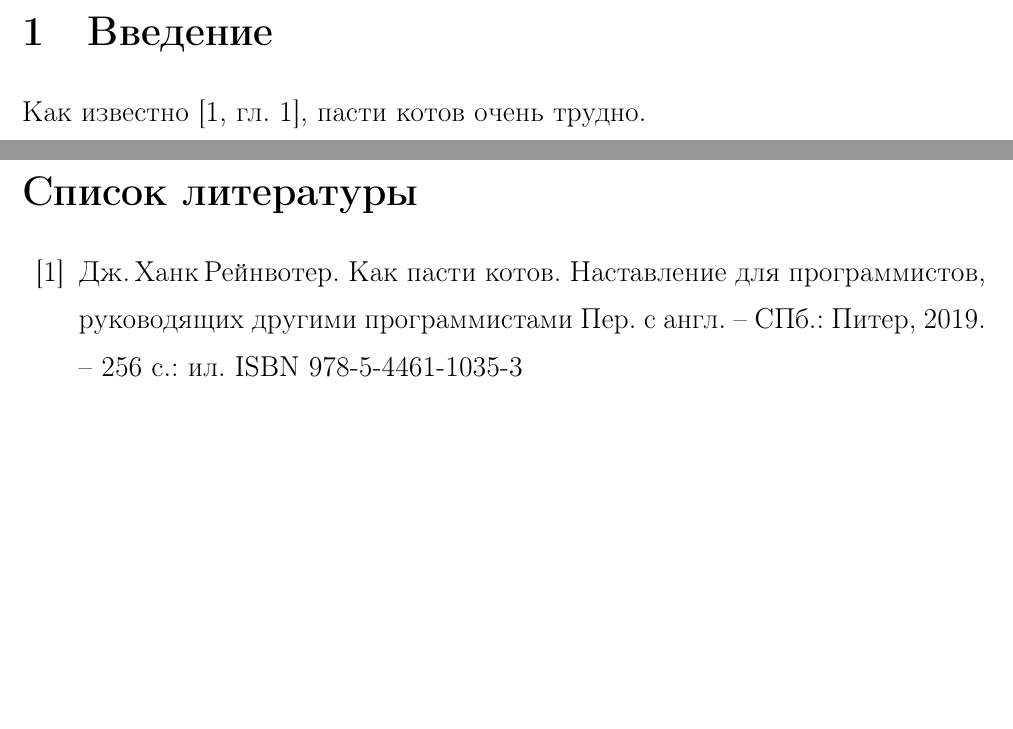
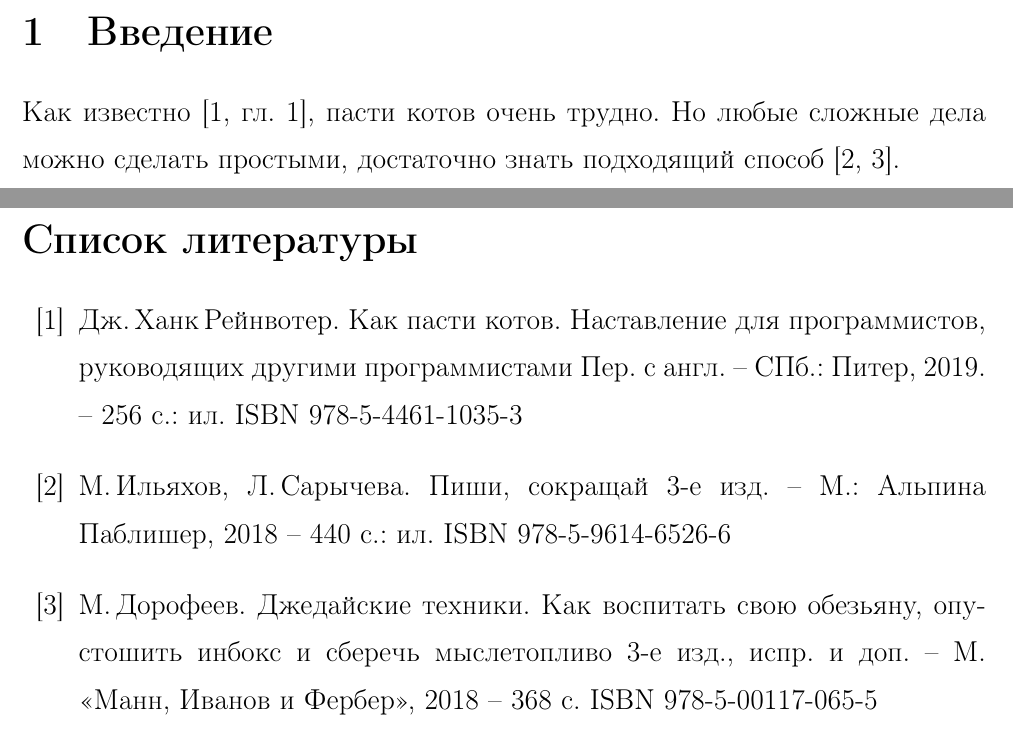
Before and after one commit to Kira-Kotova/LaTeX-Tests, a LaTeX document (report/main.tex, which reads report/include/0-bibliography.tex, report/include/1-introduction.tex): two parts of pages 2 and 3 of 3, joined at a grey line, cut so that both start at the same text, the shorter picture padded with empty space. Compiled offline with pdfLaTeX.

Commit message:
Дополнил библиографию + более сложный пример.
Не забыл обновить `*.pdf`.

```diff
--- a/report/include/0-bibliography.tex
+++ b/report/include/0-bibliography.tex
@@ -8,7 +9,22 @@
 		256 с.: ил.
 		ISBN 978-5-4461-1035-3
 
+	\bibitem{pishi}
+		М.\,Ильяхов, Л.\,Сарычева.
+		Пиши, сокращай
+		3-е изд. -- М.: Альпина Паблишер, 2018 --
+		440 с.: ил.
+		ISBN 978-5-9614-6526-6
+
+	\bibitem{jedi}
+		М.\,Дорофеев.
+		Джедайские техники. Как воспитать свою обезьяну, опустошить инбокс и сберечь мыслетопливо
+		3-е изд., испр. и доп. -- М. <<Манн, Иванов и Фербер>>, 2018 --
+		368 с.
+		ISBN 978-5-00117-065-5
+
 	\end{thebibliography}
+
 \endgroup
 
 \clearpage
--- a/report/include/1-introduction.tex
+++ b/report/include/1-introduction.tex
@@ -1,5 +1,5 @@
 \section{Введение}
 
-Как известно~\cite[гл.~1]{kak_pasti_kotov}, пасти котов очень трудно.
+Как известно~\cite[гл.~1]{kak_pasti_kotov}, пасти котов очень трудно. Но любые сложные дела можно сделать простыми, достаточно знать подходящий способ~\cite{pishi, jedi}.
 
 \clearpage
```
Also changed, not shown: report/main.pdf, report/include/0-bibliography.tex (1 more changed lines). Lines whose indentation alone changed are shown as unchanged.
